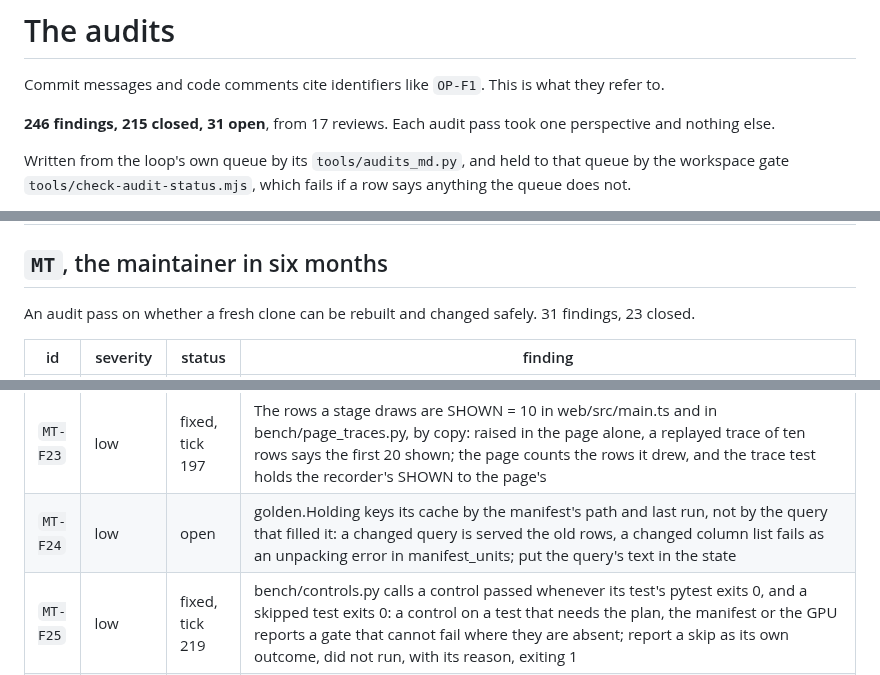
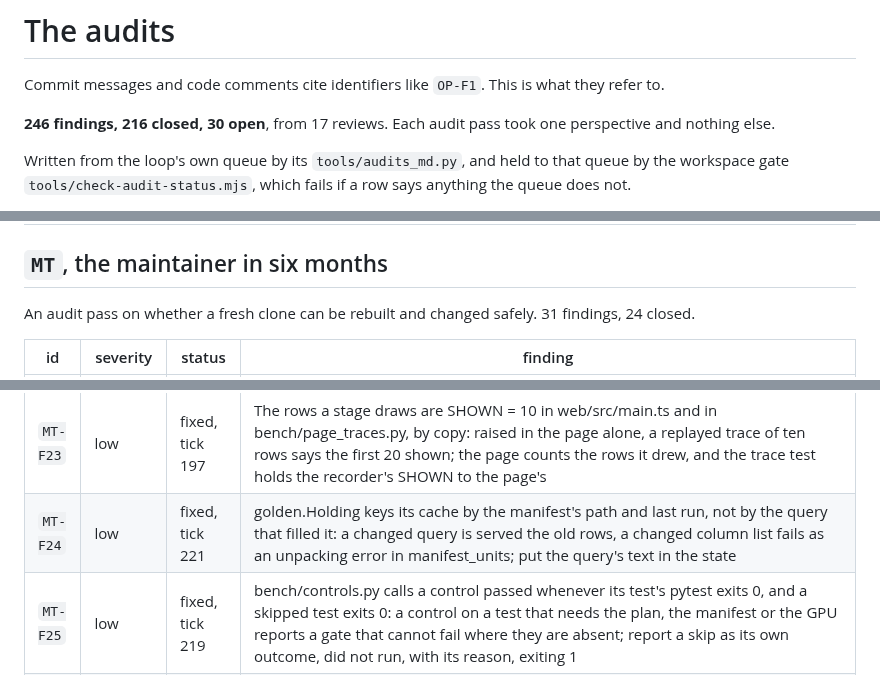
Before and after one commit to Broikos-Nikos/need-to-know, a Markdown page: docs/AUDITS.md, 3 parts joined by grey strips. Rendered like a GitHub page.

Commit message:
Mark MT-F24 fixed in the audit table
10498b4 keyed the golden check's kept rows by the query that read them as well as by the
manifest, so a changed query reads them again.

Proof: python -I tools/audits_md.py in the loop's folder writes the table from its queue.
pytest with the GPU hidden: 654 passed, 10 skipped.

```diff
--- a/docs/AUDITS.md
+++ b/docs/AUDITS.md
@@ -2,7 +2,7 @@
 
 Commit messages and code comments cite identifiers like `OP-F1`. This is what they refer to.
 
-**246 findings, 215 closed, 31 open**, from 17 reviews. Each audit pass took one perspective and nothing else.
+**246 findings, 216 closed, 30 open**, from 17 reviews. Each audit pass took one perspective and nothing else.
 
 Written from the loop's own queue by its `tools/audits_md.py`, and held to that queue by the workspace gate `tools/check-audit-status.mjs`, which fails if a row says anything the queue does not.
 
@@ -174,7 +174,7 @@ An audit pass on whether every number can be produced again. 26 findings, 24 clo
 
 ## `MT`, the maintainer in six months
 
-An audit pass on whether a fresh clone can be rebuilt and changed safely. 31 findings, 23 closed.
+An audit pass on whether a fresh clone can be rebuilt and changed safely. 31 findings, 24 closed.
 
 | id | severity | status | finding |
 |---|---|---|---|
@@ -201,7 +201,7 @@ An audit pass on whether a fresh clone can be rebuilt and changed safely. 31 fin
 | `MT-F21` | low | fixed, tick 183 | ntk doctor says nothing of the local server: whether ntk serve can take its port, or another program or server already holds it: a serve line, the port free or held Measured by tests/test_doctor.py, the serve line's three cases. |
 | `MT-F22` | low | fixed, tick 201 | The README says the page builds with Node 22 or later; vite 8.3.4 declares ^20.19.0 // >=22.12.0, and package.json declares no engines: say Node 20.19, or 22.12 or later, and give package.json the same engines |
 | `MT-F23` | low | fixed, tick 197 | The rows a stage draws are SHOWN = 10 in web/src/main.ts and in bench/page_traces.py, by copy: raised in the page alone, a replayed trace of ten rows says the first 20 shown; the page counts the rows it drew, and the trace test holds the recorder's SHOWN to the page's |
-| `MT-F24` | low | open | golden.Holding keys its cache by the manifest's path and last run, not by the query that filled it: a changed query is served the old rows, a changed column list fails as an unpacking error in manifest_units; put the query's text in the state |
+| `MT-F24` | low | fixed, tick 221 | golden.Holding keys its cache by the manifest's path and last run, not by the query that filled it: a changed query is served the old rows, a changed column list fails as an unpacking error in manifest_units; put the query's text in the state |
 | `MT-F25` | low | fixed, tick 219 | bench/controls.py calls a control passed whenever its test's pytest exits 0, and a skipped test exits 0: a control on a test that needs the plan, the manifest or the GPU reports a gate that cannot fail where they are absent; report a skip as its own outcome, did not run, with its reason, exiting 1 |
 | `MT-F26` | low | fixed, tick 201 | The page's Trace, Answer and Scored types restate the served trace's keys, and vite.config.ts lists the server's seven routes for npm run dev, both by hand: test_api holds the served keys in Python alone, so a field renamed on the server leaves the live page reading undefined and a new route is not handed over; a test that reads both copies from the page's files and compares them with a served body's keys and the app's routes |
 | `MT-F27` | low | open | Task ids like T6.2e and house rules cited in 100 tracked files name records the repository does not hold, and neither docs/DECISIONS.md nor docs/AUDITS.md says what they are: one sentence beside the research notes' in docs/DECISIONS.md |
```
